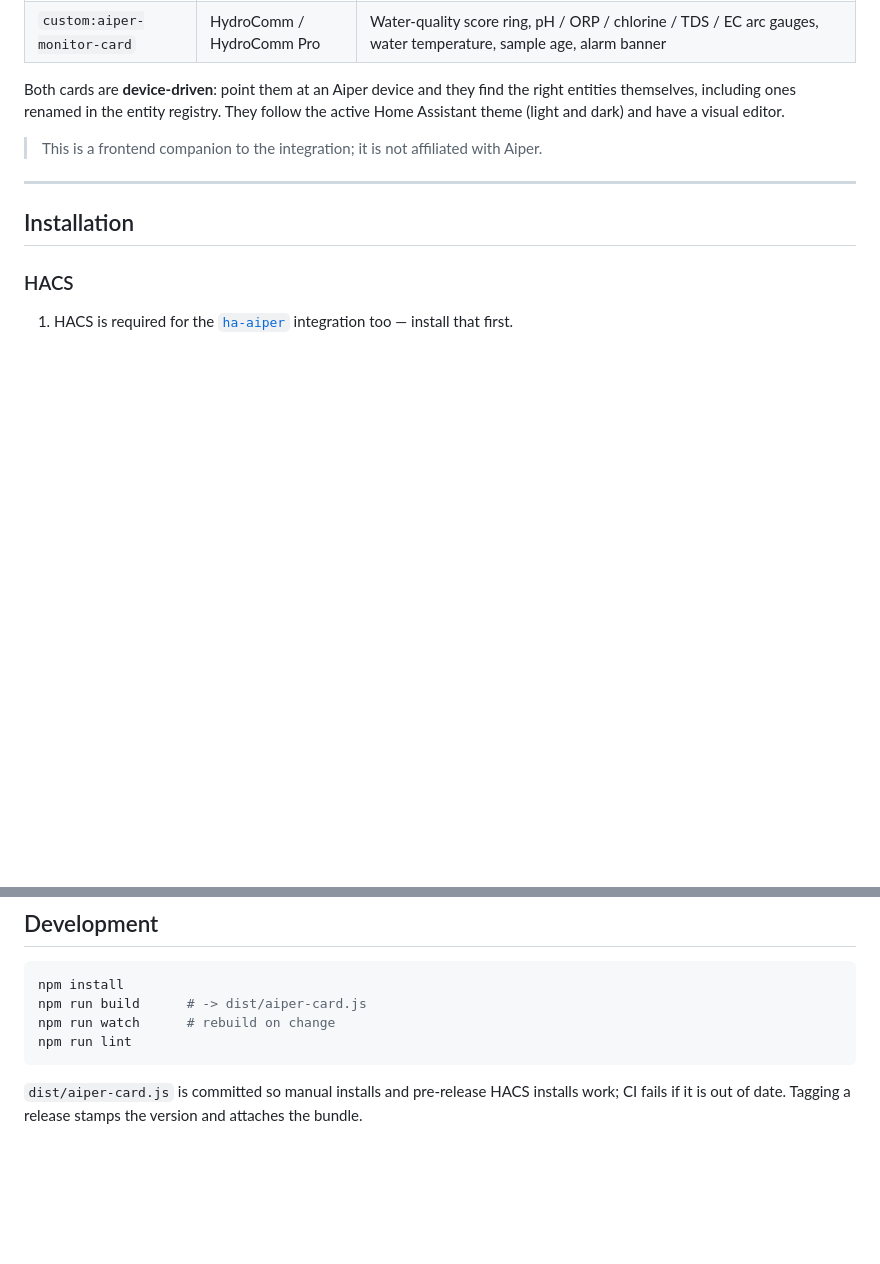
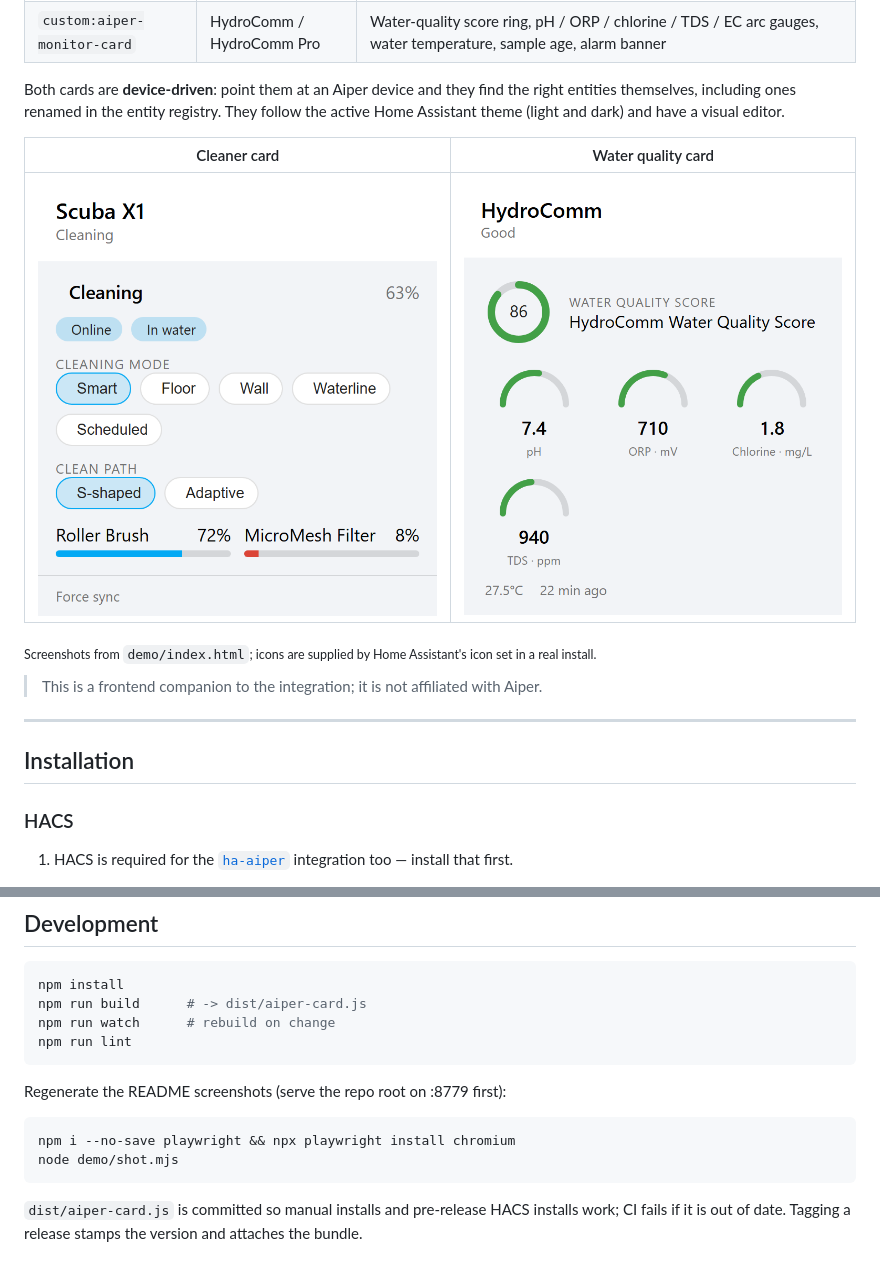
Before and after one commit to kmich/ha-aiper-card, a Markdown page: README.md, 2 parts joined by grey strips. Drawn GitHub-style; pictures changed too: docs/cleaner-card.png (added), docs/monitor-card.png (added); blank space fills up the shorter version.

````diff
--- a/README.md
+++ b/README.md
@@ -13,6 +13,12 @@ Two cards in one bundle:
 Both cards are **device-driven**: point them at an Aiper device and they find the
 right entities themselves, including ones renamed in the entity registry. They
 follow the active Home Assistant theme (light and dark) and have a visual editor.
+
+| Cleaner card | Water quality card |
+|---|---|
+| ![Aiper cleaner card](docs/cleaner-card.png) | ![Aiper water quality card](docs/monitor-card.png) |
+
+<sub>Screenshots from `demo/index.html`; icons are supplied by Home Assistant's icon set in a real install.</sub>
 
 > This is a frontend companion to the integration; it is not affiliated with Aiper.
 
@@ -117,6 +123,13 @@ npm run watch      # rebuild on change
 npm run lint
 ```
 
+Regenerate the README screenshots (serve the repo root on :8779 first):
+
+```bash
+npm i --no-save playwright && npx playwright install chromium
+node demo/shot.mjs
+```
+
 `dist/aiper-card.js` is committed so manual installs and pre-release HACS installs
 work; CI fails if it is out of date. Tagging a release stamps the version and
 attaches the bundle.
````
Also changed, not shown: docs/cards.png (added), 1 other file.
